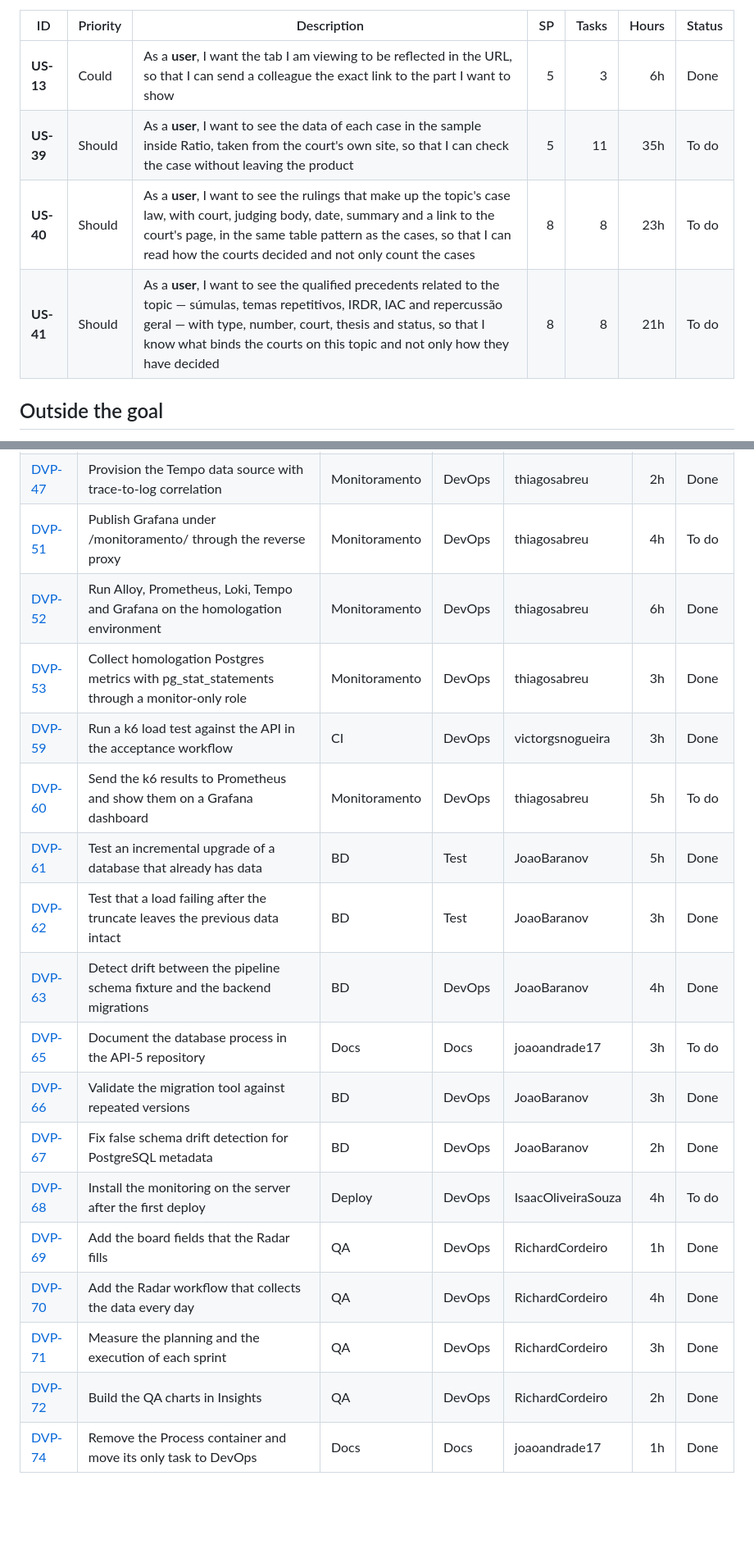
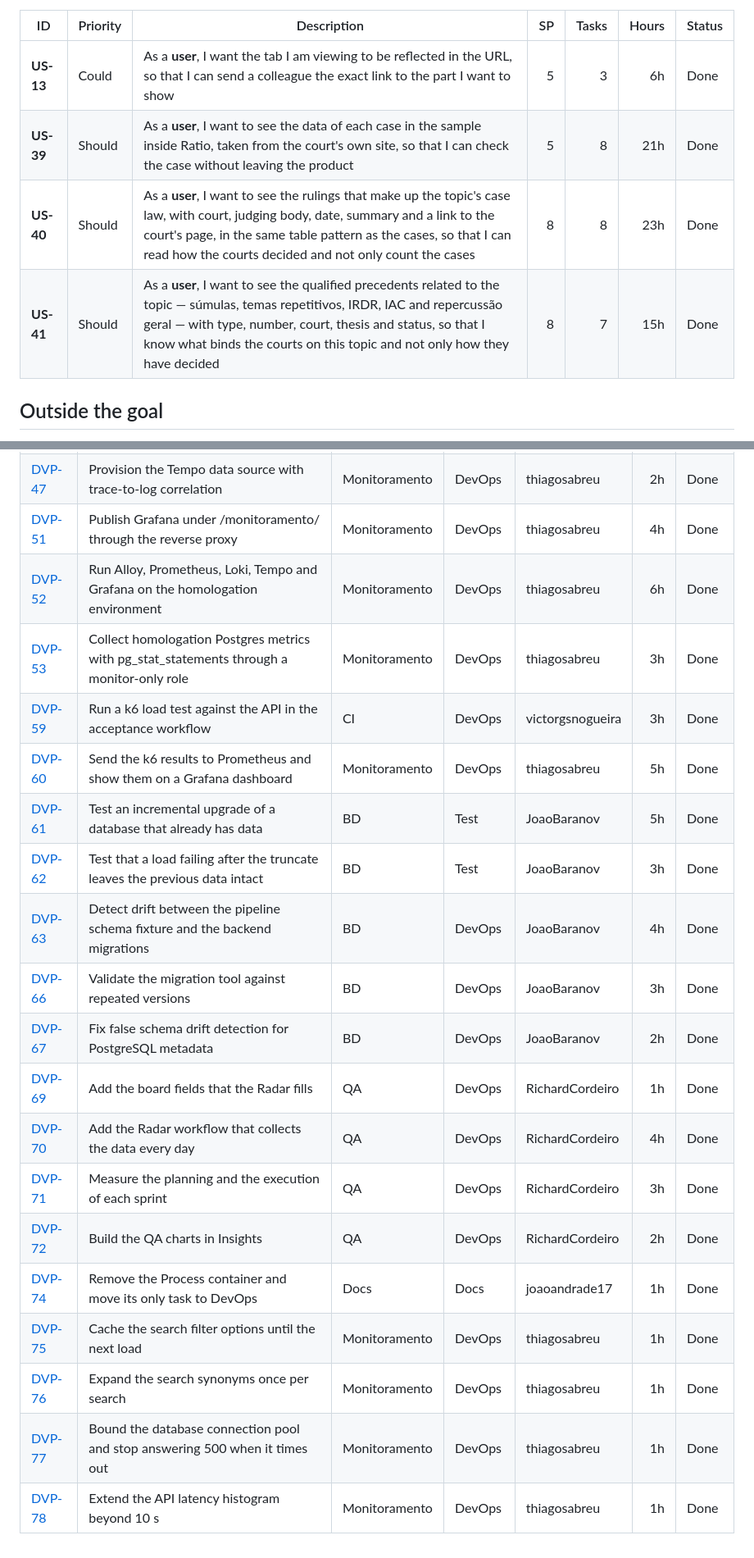
Before and after one commit to Concord-API/API-5, a Markdown page: sprint3/sprint-backlog.md, 2 parts joined by grey strips. Shown at 82% size. GitHub-like rendering; blank space fills up the shorter version.

```diff
--- a/sprint3/sprint-backlog.md
+++ b/sprint3/sprint-backlog.md
@@ -15,9 +15,9 @@ Stories the team commits to delivering. If any of them is not completed, the spr
 | ID | Priority | Description | SP | Tasks | Hours | Status |
 | --- | --- | --- | ---: | ---: | ---: | --- |
 | **US-13** | Could | As a **user**, I want the tab I am viewing to be reflected in the URL, so that I can send a colleague the exact link to the part I want to show | 5 | 3 | 6h | Done |
-| **US-39** | Should | As a **user**, I want to see the data of each case in the sample inside Ratio, taken from the court's own site, so that I can check the case without leaving the product | 5 | 11 | 35h | To do |
-| **US-40** | Should | As a **user**, I want to see the rulings that make up the topic's case law, with court, judging body, date, summary and a link to the court's page, in the same table pattern as the cases, so that I can read how the courts decided and not only count the cases | 8 | 8 | 23h | To do |
-| **US-41** | Should | As a **user**, I want to see the qualified precedents related to the topic — súmulas, temas repetitivos, IRDR, IAC and repercussão geral — with type, number, court, thesis and status, so that I know what binds the courts on this topic and not only how they have decided | 8 | 8 | 21h | To do |
+| **US-39** | Should | As a **user**, I want to see the data of each case in the sample inside Ratio, taken from the court's own site, so that I can check the case without leaving the product | 5 | 8 | 21h | Done |
+| **US-40** | Should | As a **user**, I want to see the rulings that make up the topic's case law, with court, judging body, date, summary and a link to the court's page, in the same table pattern as the cases, so that I can read how the courts decided and not only count the cases | 8 | 8 | 23h | Done |
+| **US-41** | Should | As a **user**, I want to see the qualified precedents related to the topic — súmulas, temas repetitivos, IRDR, IAC and repercussão geral — with type, number, court, thesis and status, so that I know what binds the courts on this topic and not only how they have decided | 8 | 7 | 15h | Done |
 
 ## Outside the goal
 
@@ -192,20 +184,22 @@ _25 tasks · 75h · 19 done_
 | [DVP-45](https://github.com/Concord-API/API-5/issues/312) | Test the traces contract | Monitoramento | Test | thiagosabreu | 2h | Done |
 | [DVP-46](https://github.com/Concord-API/API-5/issues/313) | Add Tempo to the installation: WinSW, configuration and script | Monitoramento | DevOps | thiagosabreu | 3h | Done |
 | [DVP-47](https://github.com/Concord-API/API-5/issues/314) | Provision the Tempo data source with trace-to-log correlation | Monitoramento | DevOps | thiagosabreu | 2h | Done |
-| [DVP-51](https://github.com/Concord-API/API-5/issues/318) | Publish Grafana under /monitoramento/ through the reverse proxy | Monitoramento | DevOps | thiagosabreu | 4h | To do |
+| [DVP-51](https://github.com/Concord-API/API-5/issues/318) | Publish Grafana under /monitoramento/ through the reverse proxy | Monitoramento | DevOps | thiagosabreu | 4h | Done |
 | [DVP-52](https://github.com/Concord-API/API-5/issues/319) | Run Alloy, Prometheus, Loki, Tempo and Grafana on the homologation environment | Monitoramento | DevOps | thiagosabreu | 6h | Done |
 | [DVP-53](https://github.com/Concord-API/API-5/issues/320) | Collect homologation Postgres metrics with pg_stat_statements through a monitor-only role | Monitoramento | DevOps | thiagosabreu | 3h | Done |
 | [DVP-59](https://github.com/Concord-API/API-5/issues/370) | Run a k6 load test against the API in the acceptance workflow | CI | DevOps | victorgsnogueira | 3h | Done |
-| [DVP-60](https://github.com/Concord-API/API-5/issues/371) | Send the k6 results to Prometheus and show them on a Grafana dashboard | Monitoramento | DevOps | thiagosabreu | 5h | To do |
+| [DVP-60](https://github.com/Concord-API/API-5/issues/371) | Send the k6 results to Prometheus and show them on a Grafana dashboard | Monitoramento | DevOps | thiagosabreu | 5h | Done |
 | [DVP-61](https://github.com/Concord-API/API-5/issues/372) | Test an incremental upgrade of a database that already has data | BD | Test | JoaoBaranov | 5h | Done |
 | [DVP-62](https://github.com/Concord-API/API-5/issues/373) | Test that a load failing after the truncate leaves the previous data intact | BD | Test | JoaoBaranov | 3h | Done |
 | [DVP-63](https://github.com/Concord-API/API-5/issues/374) | Detect drift between the pipeline schema fixture and the backend migrations | BD | DevOps | JoaoBaranov | 4h | Done |
-| [DVP-65](https://github.com/Concord-API/API-5/issues/376) | Document the database process in the API-5 repository | Docs | Docs | joaoandrade17 | 3h | To do |
 | [DVP-66](https://github.com/Concord-API/API-5/issues/377) | Validate the migration tool against repeated versions | BD | DevOps | JoaoBaranov | 3h | Done |
 | [DVP-67](https://github.com/Concord-API/API-5/issues/379) | Fix false schema drift detection for PostgreSQL metadata | BD | DevOps | JoaoBaranov | 2h | Done |
-| [DVP-68](https://github.com/Concord-API/API-5/issues/380) | Install the monitoring on the server after the first deploy | Deploy | DevOps | IsaacOliveiraSouza | 4h | To do |
 | [DVP-69](https://github.com/Concord-API/API-5/issues/381) | Add the board fields that the Radar fills | QA | DevOps | RichardCordeiro | 1h | Done |
 | [DVP-70](https://github.com/Concord-API/API-5/issues/382) | Add the Radar workflow that collects the data every day | QA | DevOps | RichardCordeiro | 4h | Done |
 | [DVP-71](https://github.com/Concord-API/API-5/issues/383) | Measure the planning and the execution of each sprint | QA | DevOps | RichardCordeiro | 3h | Done |
 | [DVP-72](https://github.com/Concord-API/API-5/issues/384) | Build the QA charts in Insights | QA | DevOps | RichardCordeiro | 2h | Done |
 | [DVP-74](https://github.com/Concord-API/API-5/issues/401) | Remove the Process container and move its only task to DevOps | Docs | Docs | joaoandrade17 | 1h | Done |
+| [DVP-75](https://github.com/Concord-API/API-5/issues/404) | Cache the search filter options until the next load | Monitoramento | DevOps | thiagosabreu | 1h | Done |
+| [DVP-76](https://github.com/Concord-API/API-5/issues/405) | Expand the search synonyms once per search | Monitoramento | DevOps | thiagosabreu | 1h | Done |
+| [DVP-77](https://github.com/Concord-API/API-5/issues/406) | Bound the database connection pool and stop answering 500 when it times out | Monitoramento | DevOps | thiagosabreu | 1h | Done |
+| [DVP-78](https://github.com/Concord-API/API-5/issues/407) | Extend the API latency histogram beyond 10 s | Monitoramento | DevOps | thiagosabreu | 1h | Done |
```
Also changed, not shown: other parts of sprint3/sprint-backlog.md (+33 -41 lines), sprint3/sprint-backlog_pt.md (+42 -48 lines), sprint3/burndown.png.
